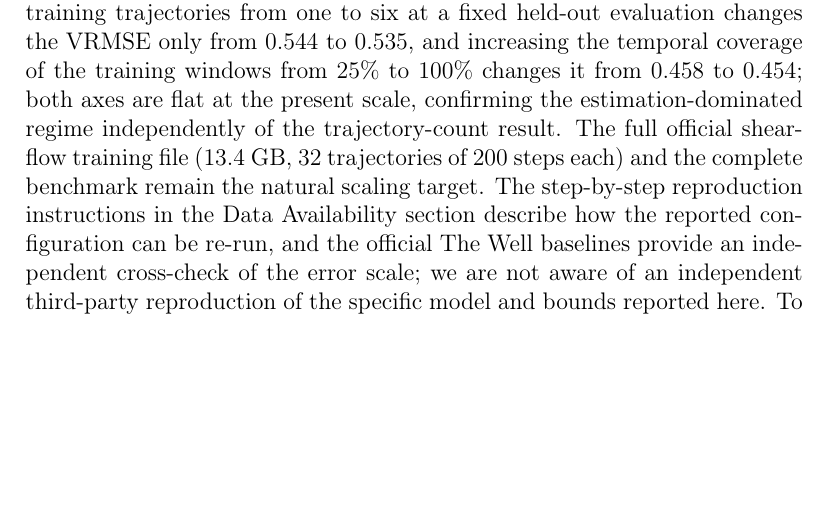
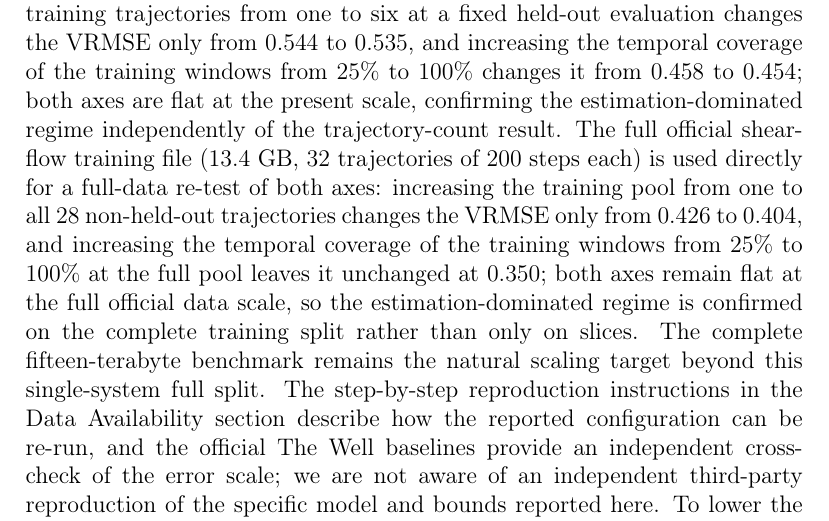
Before and after one commit to YI-HAIBO/the-well, a LaTeX paper (manuscript_en_jcp.tex): part of page 36 of 40 before the commit and part of page 36 of 41 after it, cut so that both start at the same text, the shorter picture padded with empty space. Compiled offline with pdfLaTeX.

Commit message:
Discussion: full official shear train (13.4 GB, 32 traj) re-test confirms flat scaling at full data scale

```diff
--- a/manuscript_en_jcp.tex
+++ b/manuscript_en_jcp.tex
@@ -506,7 +506,13 @@ evaluation changes the VRMSE only from $0.544$ to $0.535$, and increasing the te
 the training windows from $25\%$ to $100\%$ changes it from $0.458$ to $0.454$; both axes are flat
 at the present scale, confirming the estimation-dominated regime independently of the
 trajectory-count result. The full official shear-flow training file (13.4 GB, $32$ trajectories of
-$200$ steps each) and the complete benchmark remain the natural scaling target. The step-by-step
+$200$ steps each) is used directly for a full-data re-test of both axes: increasing the training
+pool from one to all $28$ non-held-out trajectories changes the VRMSE only from $0.426$ to
+$0.404$, and increasing the temporal coverage of the training windows from $25\%$ to $100\%$ at
+the full pool leaves it unchanged at $0.350$; both axes remain flat at the full official data
+scale, so the estimation-dominated regime is confirmed on the complete training split rather than
+only on slices. The complete fifteen-terabyte benchmark remains the natural scaling target beyond
+this single-system full split. The step-by-step
 reproduction instructions in the Data Availability section describe how the reported configuration
 can be re-run, and the official The Well baselines provide an independent cross-check of the error
 scale; we are not aware of an independent third-party reproduction of the specific model and bounds
```
